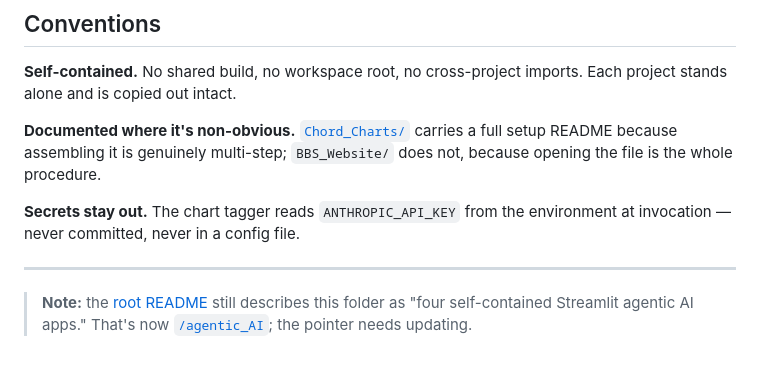
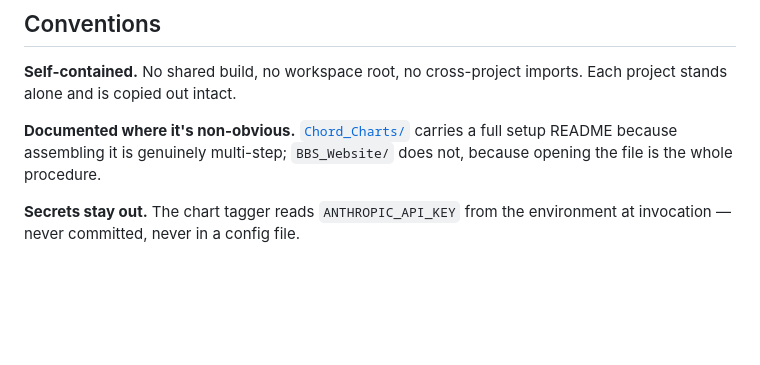
Before and after one commit to jivejong/JiveRepo, a Markdown page: projects/README.md, the part around the change. Rendered like a GitHub page; blank space fills up the shorter version.

```diff
--- a/projects/README.md
+++ b/projects/README.md
@@ -69,7 +69,3 @@ The white papers section renders as an Apache `Index of /papers` directory listi
 **Documented where it's non-obvious.** [`Chord_Charts/`](./Chord_Charts/README.md) carries a full setup README because assembling it is genuinely multi-step; `BBS_Website/` does not, because opening the file is the whole procedure.
 
 **Secrets stay out.** The chart tagger reads `ANTHROPIC_API_KEY` from the environment at invocation — never committed, never in a config file.
-
----
-
-> **Note:** the [root README](../README.md) still describes this folder as "four self-contained Streamlit agentic AI apps." That's now [`/agentic_AI`](../agentic_AI/); the pointer needs updating.
```
